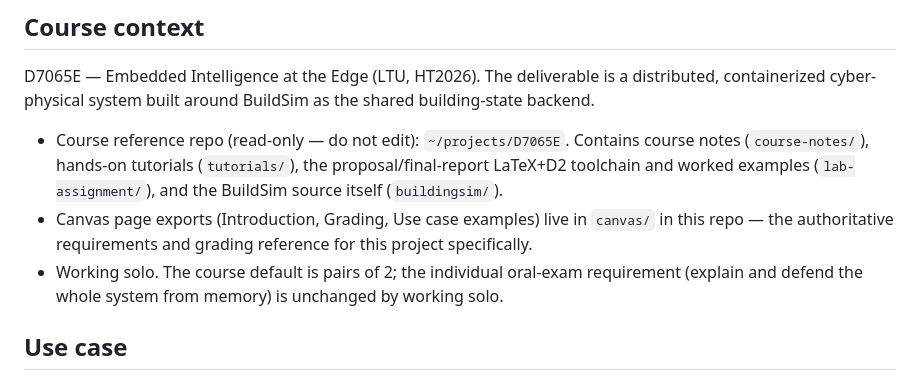
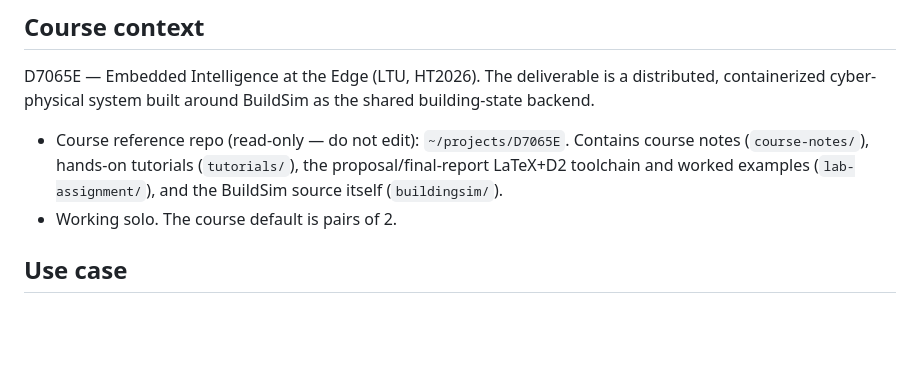
Before and after one commit to OscarEngelmark/smart-ventilation, a Markdown page: CLAUDE.md, the part around the change. Drawn GitHub-style; blank space fills up the shorter version.

Commit message:
Update Claude md

```diff
--- a/CLAUDE.md
+++ b/CLAUDE.md
@@ -12,12 +12,7 @@ shared building-state backend.
   course notes (`course-notes/`), hands-on tutorials (`tutorials/`), the
   proposal/final-report LaTeX+D2 toolchain and worked examples
   (`lab-assignment/`), and the BuildSim source itself (`buildingsim/`).
-- Canvas page exports (Introduction, Grading, Use case examples) live in
-  `canvas/` in this repo — the authoritative requirements and grading
-  reference for this project specifically.
-- Working solo. The course default is pairs of 2;
-  the individual oral-exam requirement (explain and defend the whole system
-  from memory) is unchanged by working solo.
+- Working solo. The course default is pairs of 2.
 
 ## Use case
 
```
